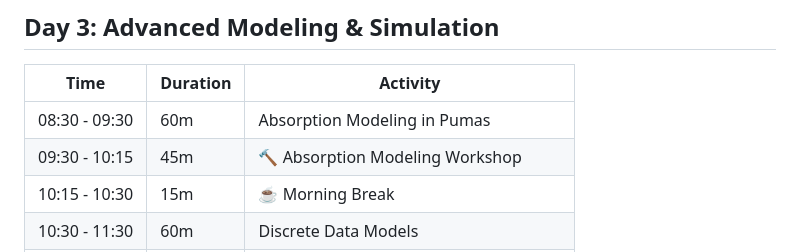
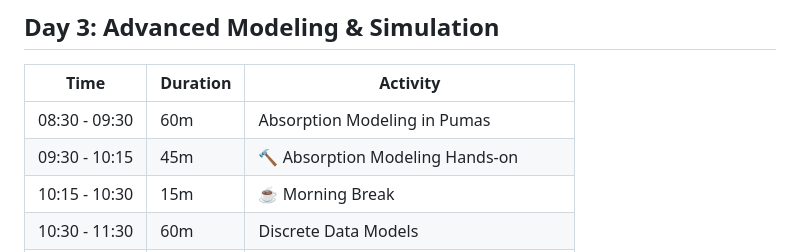
Before and after one commit to PumasAI-Labs/Pumas-NLME-Handson-2025, a Markdown page: README.md, the part around the change. GitHub-like rendering.

Commit message:
Update README.md
Co-authored-by: Mélanie Wilbaux <melanie@pumas.ai>

```diff
--- a/README.md
+++ b/README.md
@@ -35,7 +35,7 @@
 | Time          | Duration | Activity                                               |
 |---------------|----------|--------------------------------------------------------|
 | 08:30 - 09:30 | 60m      | Absorption Modeling in Pumas                           |
-| 09:30 - 10:15 | 45m      | 🔨 Absorption Modeling Workshop                        |
+| 09:30 - 10:15 | 45m      | 🔨 Absorption Modeling Hands-on                        |
 | 10:15 - 10:30 | 15m      | ☕ Morning Break                                        |
 | 10:30 - 11:30 | 60m      | Discrete Data Models                                   |
 | 11:30 - 12:30 | 60m      | 🔨 Discrete Data Models Workshop                       |
```
